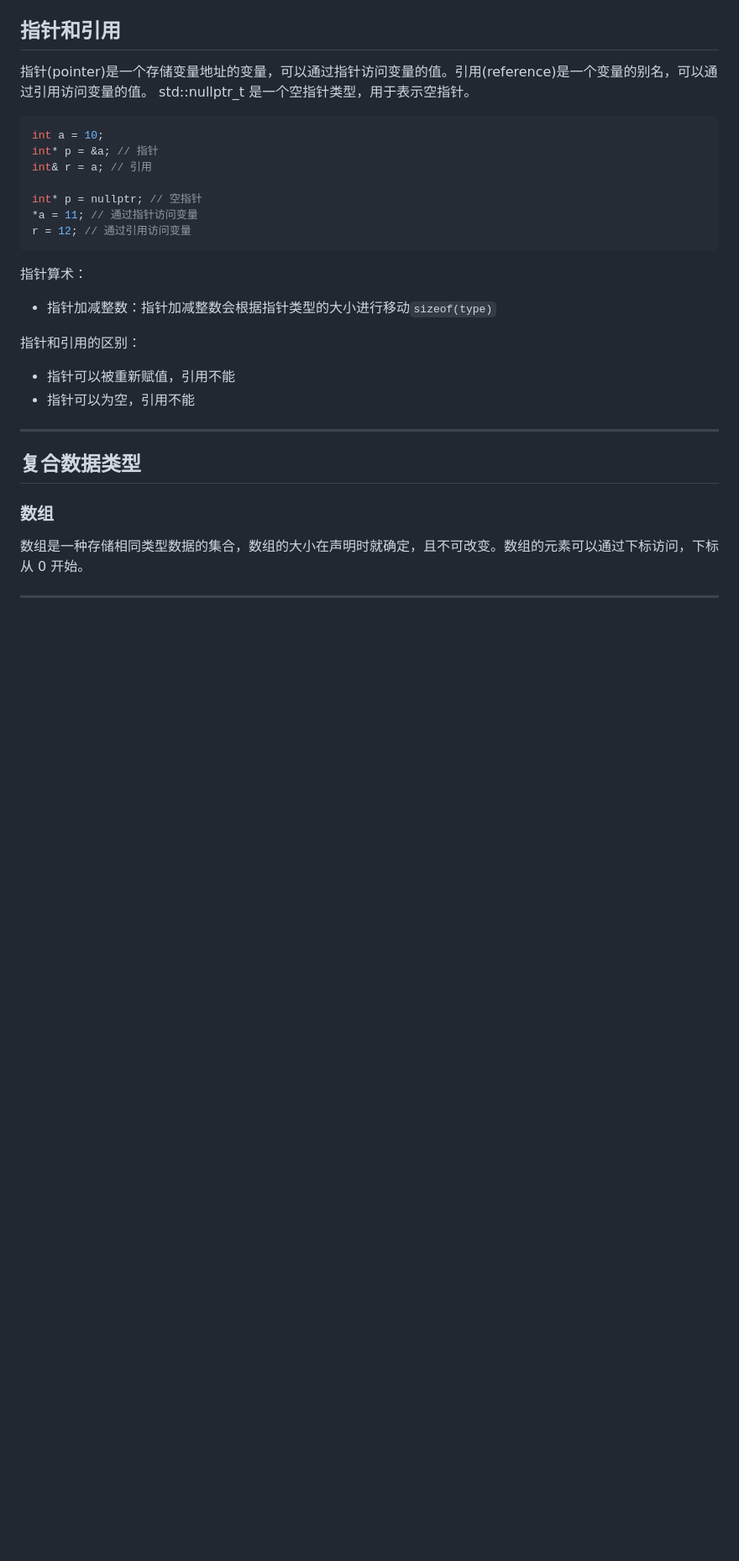
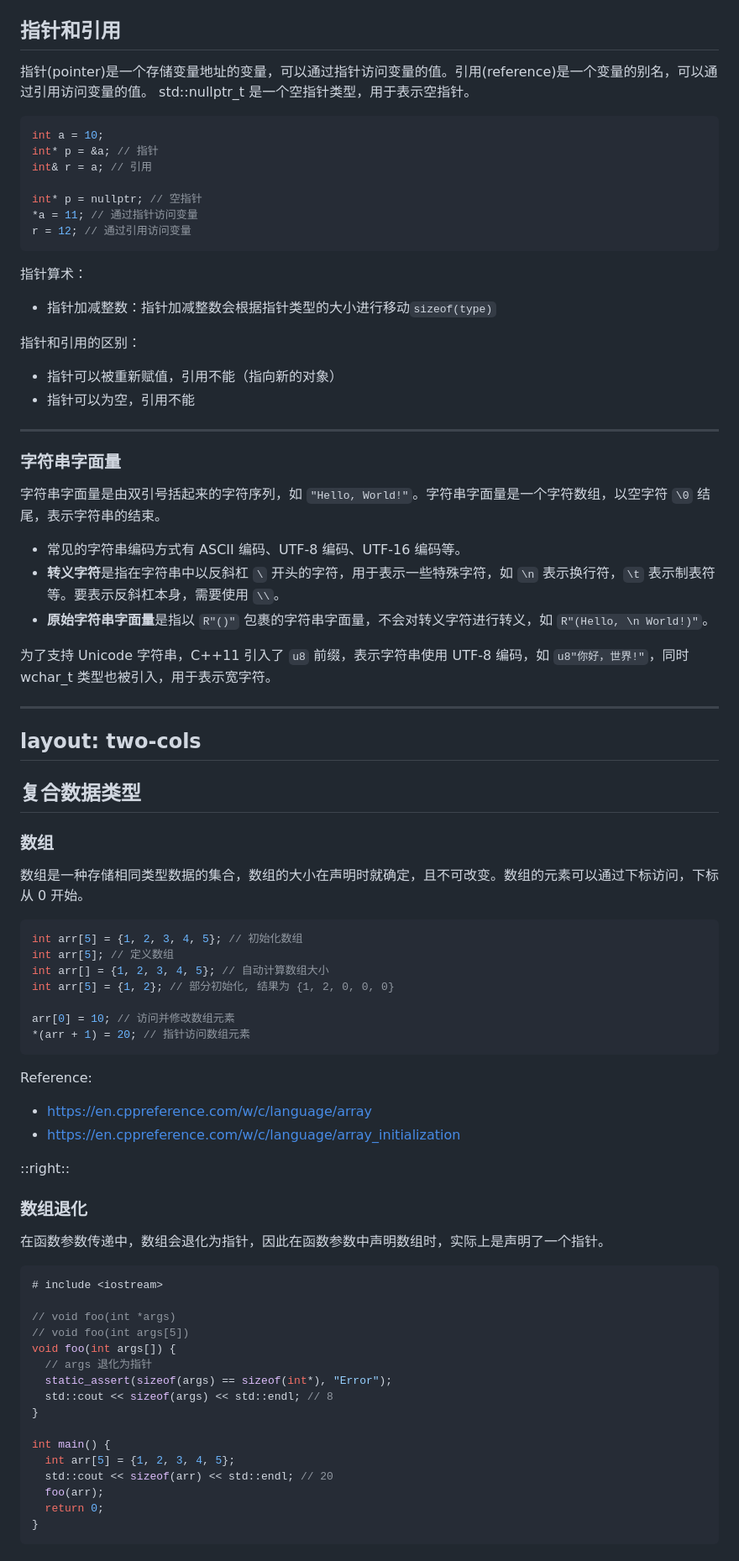
Before and after one commit to ARTINX/2025-Vision-Train-Lecture, a Markdown page: lecture/Lecture3/Lecture3.md, the part around the change printed below. Shown: that part at 84% size. Drawn GitHub-style; blank space fills up the shorter version.

````diff
--- a/lecture/Lecture3/Lecture3.md
+++ b/lecture/Lecture3/Lecture3.md
@@ -231,9 +250,21 @@ r = 12; // 通过引用访问变量
 - 指针加减整数：指针加减整数会根据指针类型的大小进行移动`sizeof(type)`
 
 指针和引用的区别：
-- 指针可以被重新赋值，引用不能
+- 指针可以被重新赋值，引用不能（指向新的对象）
 - 指针可以为空，引用不能
 
+---
+
+### 字符串字面量
+字符串字面量是由双引号括起来的字符序列，如 `"Hello, World!"`。字符串字面量是一个字符数组，以空字符 `\0` 结尾，表示字符串的结束。
+- 常见的字符串编码方式有 ASCII 编码、UTF-8 编码、UTF-16 编码等。
+- **转义字符**是指在字符串中以反斜杠 `\` 开头的字符，用于表示一些特殊字符，如 `\n` 表示换行符，`\t` 表示制表符等。要表示反斜杠本身，需要使用 `\\`。
+- **原始字符串字面量**是指以 `R"()"` 包裹的字符串字面量，不会对转义字符进行转义，如 `R"(Hello, \n World!)"`。
+
+为了支持 Unicode 字符串，C++11 引入了 `u8` 前缀，表示字符串使用 UTF-8 编码，如 `u8"你好，世界!"`，同时 wchar_t 类型也被引入，用于表示宽字符。
+
+---
+layout: two-cols
 ---
 
 ## 复合数据类型
@@ -241,3 +272,42 @@ r = 12; // 通过引用访问变量
 ### 数组
 
 数组是一种存储相同类型数据的集合，数组的大小在声明时就确定，且不可改变。数组的元素可以通过下标访问，下标从 0 开始。
+
+```cpp
+int arr[5] = {1, 2, 3, 4, 5}; // 初始化数组
+int arr[5]; // 定义数组
+int arr[] = {1, 2, 3, 4, 5}; // 自动计算数组大小
+int arr[5] = {1, 2}; // 部分初始化, 结果为 {1, 2, 0, 0, 0}
+
+arr[0] = 10; // 访问并修改数组元素
+*(arr + 1) = 20; // 指针访问数组元素
+```
+
+Reference:
+- https://en.cppreference.com/w/c/language/array
+- https://en.cppreference.com/w/c/language/array_initialization
+
+::right::
+
+### 数组退化
+在函数参数传递中，数组会退化为指针，因此在函数参数中声明数组时，实际上是声明了一个指针。
+
+```cpp
+# include <iostream>
+
+// void foo(int *args)
+// void foo(int args[5])
+void foo(int args[]) {
+  // args 退化为指针
+  static_assert(sizeof(args) == sizeof(int*), "Error");
+  std::cout << sizeof(args) << std::endl; // 8
+}
+
+int main() {
+  int arr[5] = {1, 2, 3, 4, 5};
+  std::cout << sizeof(arr) << std::endl; // 20
+  foo(arr);
+  return 0;
+}
+```
+
````
Also changed, not shown: other parts of lecture/Lecture3/Lecture3.md (+108 -13 lines).
